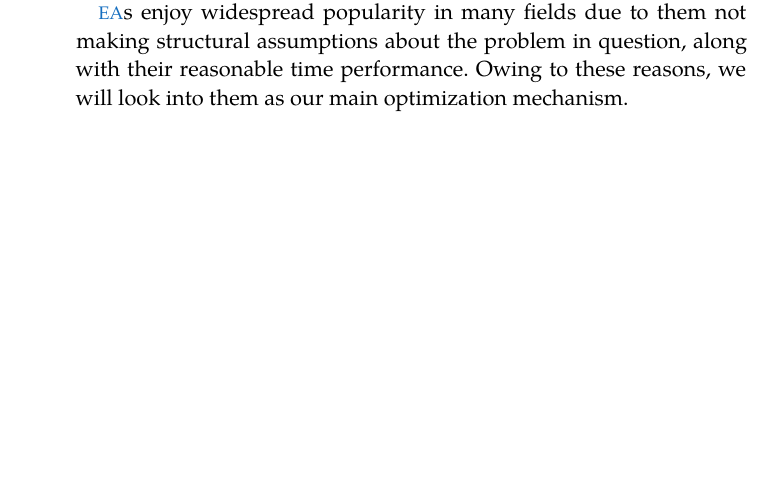
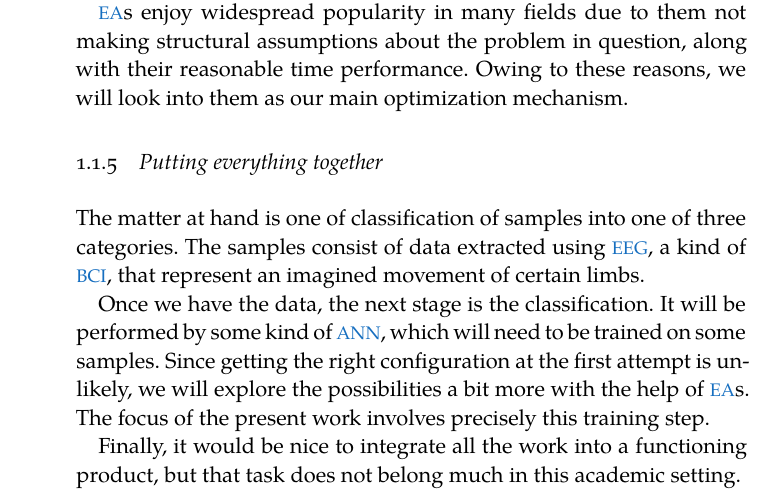
Before and after one commit to jleon95/UGR_TFG, a LaTeX thesis (doc/Thesis.tex, which reads doc/Chapters/Chapter01.tex): part of page 12 of 13, cut so that both start at the same text, the shorter picture padded with empty space. Compiled offline with XeLaTeX; a missing font is replaced by an installed copy or a similar font.

Commit message:
Added introduction about integrating everything

```diff
--- a/doc/Chapters/Chapter01.tex
+++ b/doc/Chapters/Chapter01.tex
@@ -45,3 +45,11 @@
 		Again influenced by nature, \ac{EA} try to mimic the phenomenon that takes place in communities over extended periods of time: with the passing of generations, better adapted individuals prevail over less fit ones; this process makes for an intuitive--and highly effective--optimization technique.
 
 		\acs{EA}s enjoy widespread popularity in many fields due to them not making structural assumptions about the problem in question, along with their reasonable time performance. Owing to these reasons, we will look into them as our main optimization mechanism.
+
+	\subsection{Putting everything together}
+
+		The matter at hand is one of classification of samples into one of three categories. The samples consist of data extracted using \acs{EEG}, a kind of \acs{BCI}, that represent an imagined movement of certain limbs.
+
+		Once we have the data, the next stage is the classification. It will be performed by some kind of \acs{ANN}, which will need to be trained on some samples. Since getting the right configuration at the first attempt is unlikely, we will explore the possibilities a bit more with the help of \acs{EA}s. The focus of the present work involves precisely this training step.
+
+		Finally, it would be nice to integrate all the work into a functioning product, but that task does not belong much in this academic setting.
```
